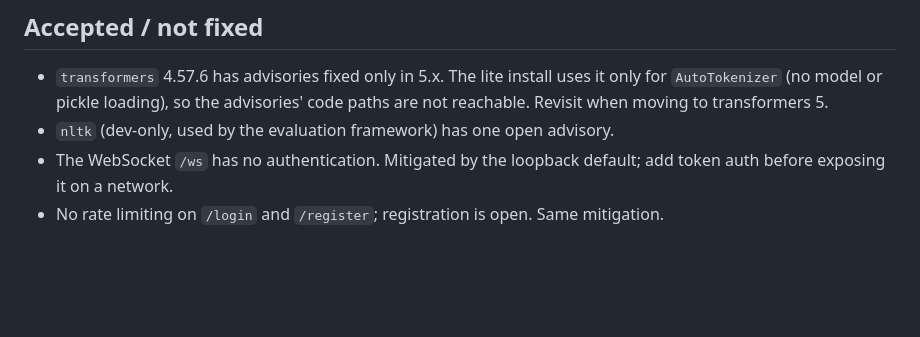
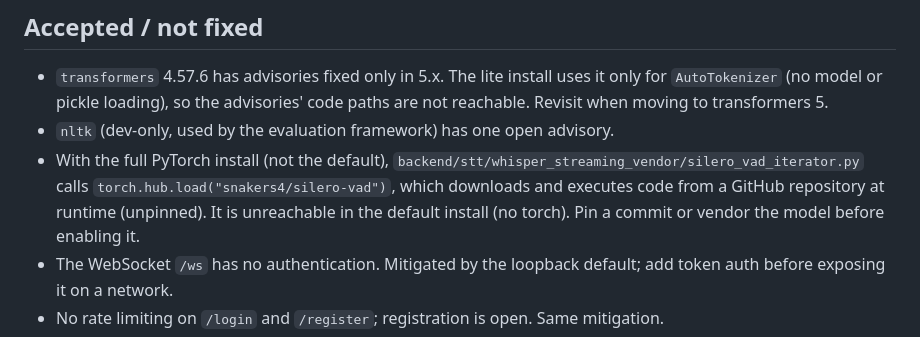
Before and after one commit to brusnyak/bp, a Markdown page: documentation/security_audit_2026-09.md, the part around the change. Drawn GitHub-style; blank space fills up the shorter version.

Commit message:
docs(security): note unpinned torch.hub code download in the optional VAD path

```diff
--- a/documentation/security_audit_2026-09.md
+++ b/documentation/security_audit_2026-09.md
@@ -22,6 +22,7 @@ Scope: `app.py`, `backend/`, dependency set, repository contents, setup tooling.
 
 - `transformers` 4.57.6 has advisories fixed only in 5.x. The lite install uses it only for `AutoTokenizer` (no model or pickle loading), so the advisories' code paths are not reachable. Revisit when moving to transformers 5.
 - `nltk` (dev-only, used by the evaluation framework) has one open advisory.
+- With the full PyTorch install (not the default), `backend/stt/whisper_streaming_vendor/silero_vad_iterator.py` calls `torch.hub.load("snakers4/silero-vad")`, which downloads and executes code from a GitHub repository at runtime (unpinned). It is unreachable in the default install (no torch). Pin a commit or vendor the model before enabling it.
 - The WebSocket `/ws` has no authentication. Mitigated by the loopback default; add token auth before exposing it on a network.
 - No rate limiting on `/login` and `/register`; registration is open. Same mitigation.
 - The whole uploaded body is read into memory before the 50 MB check.
```
